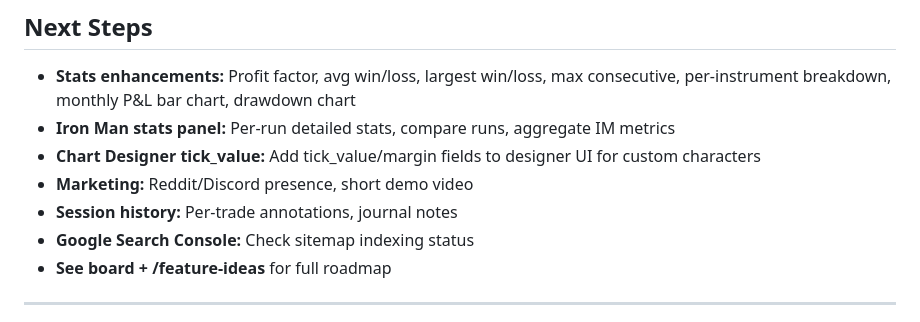
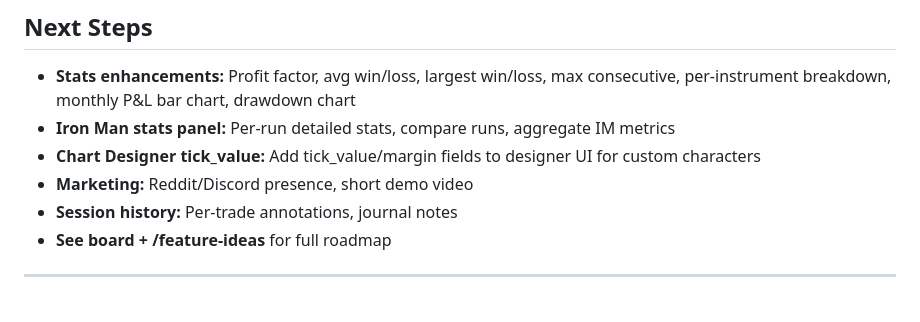
Before and after one commit to dvln811/PatternFoundry, a Markdown page: KIRO_HANDOFF.md, the part around the change. Drawn GitHub-style.

Commit message:
Remove Google Search Console from todo (complete)

```diff
--- a/KIRO_HANDOFF.md
+++ b/KIRO_HANDOFF.md
@@ -197,7 +197,6 @@ rewrite everything from scratch in this repo.
 - **Chart Designer tick_value:** Add tick_value/margin fields to designer UI for custom characters
 - **Marketing:** Reddit/Discord presence, short demo video
 - **Session history:** Per-trade annotations, journal notes
-- **Google Search Console:** Check sitemap indexing status
 - **See board + /feature-ideas** for full roadmap
 
 ---
```
